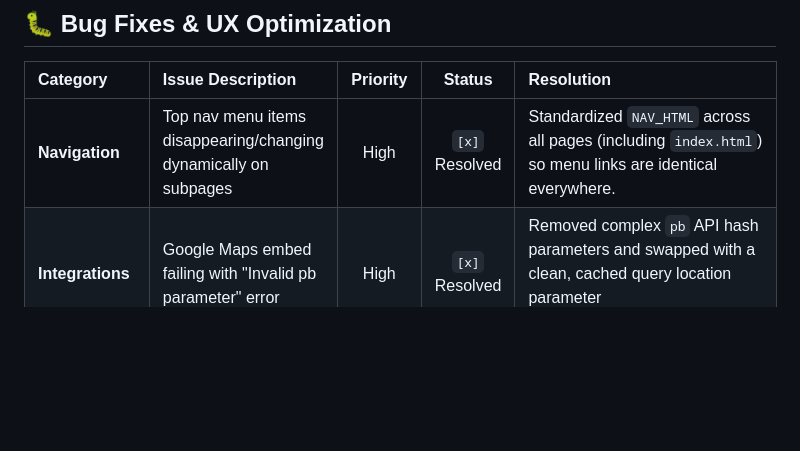
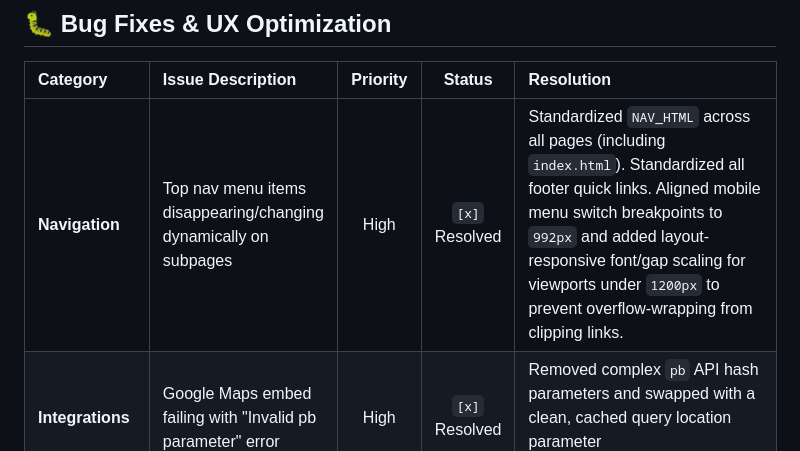
Before and after one commit to tarnett1/BTNF_WEBSITE_OVERHAUL, a Markdown page: issue_tracker.md, the part around the change. Drawn GitHub-style; blank space fills up the shorter version.

Commit message:
Update issue tracker for navigation alignment and scaling resolution

```diff
--- a/issue_tracker.md
+++ b/issue_tracker.md
@@ -15,7 +15,7 @@ This tracker monitors the status of design concept enhancements, active bug fixe
 
 | Category | Issue Description | Priority | Status | Resolution |
 | :--- | :--- | :---: | :---: | :--- |
-| **Navigation** | Top nav menu items disappearing/changing dynamically on subpages | High | `[x]` Resolved | Standardized `NAV_HTML` across all pages (including `index.html`) so menu links are identical everywhere. |
+| **Navigation** | Top nav menu items disappearing/changing dynamically on subpages | High | `[x]` Resolved | Standardized `NAV_HTML` across all pages (including `index.html`). Standardized all footer quick links. Aligned mobile menu switch breakpoints to `992px` and added layout-responsive font/gap scaling for viewports under `1200px` to prevent overflow-wrapping from clipping links. |
 | **Integrations** | Google Maps embed failing with "Invalid pb parameter" error | High | `[x]` Resolved | Removed complex `pb` API hash parameters and swapped with a clean, cached query location parameter (`q=87003+Professional+Way...`). |
 | **Mobile UX** | Mobile nav menu drawer links going off-screen and unscrollable on small screens | Medium | `[x]` Resolved | Raised `.mobile-nav` z-index to `150` and added `max-height: calc(100vh - 100%)` with `overflow-y: auto`. |
 | **Accessibility** | Banner titles at the top of pages are dark on dark and hard to read | High | `[x]` Resolved | Redesigned heroes to use soft light gradient themes with high-contrast, accessible dark titles. |
```
